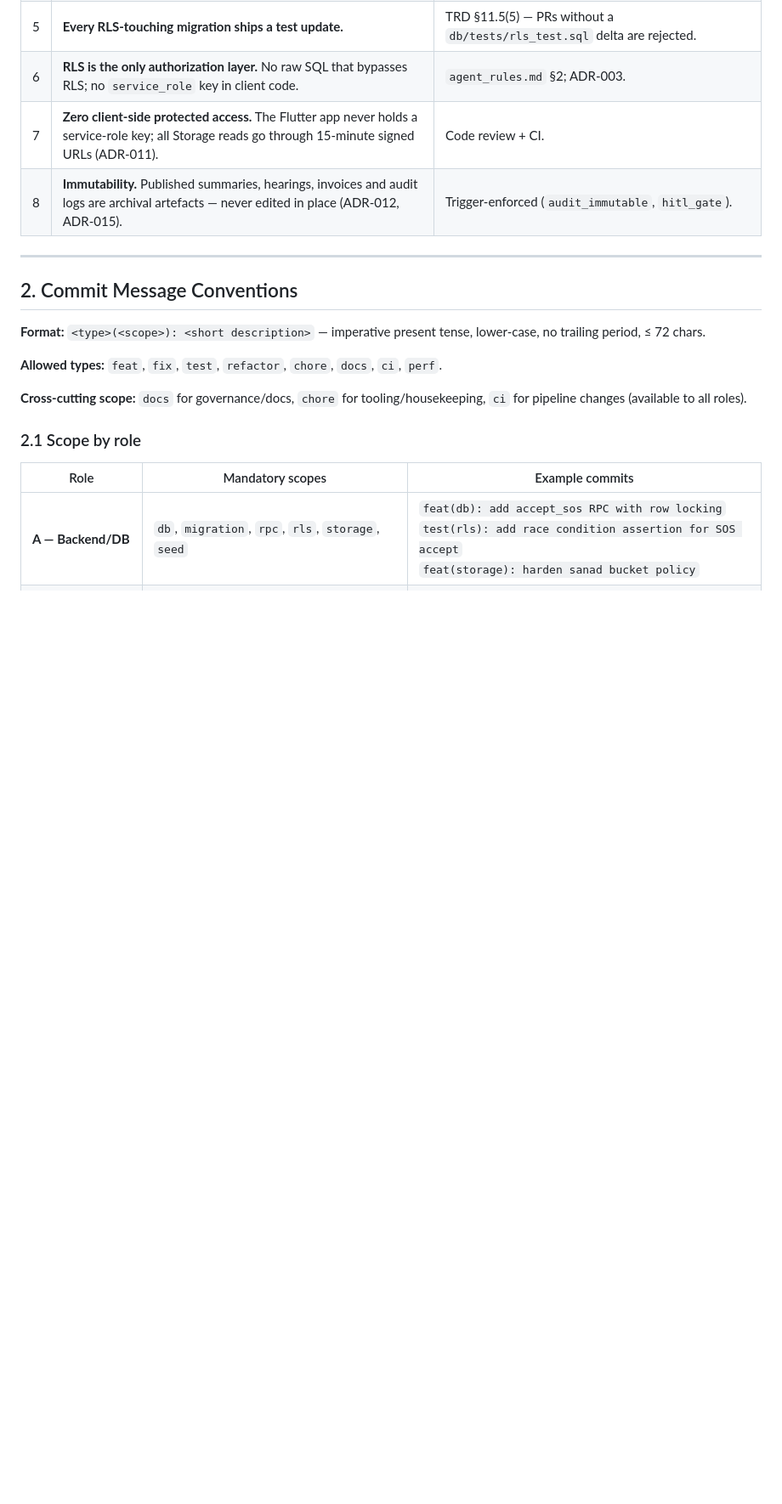
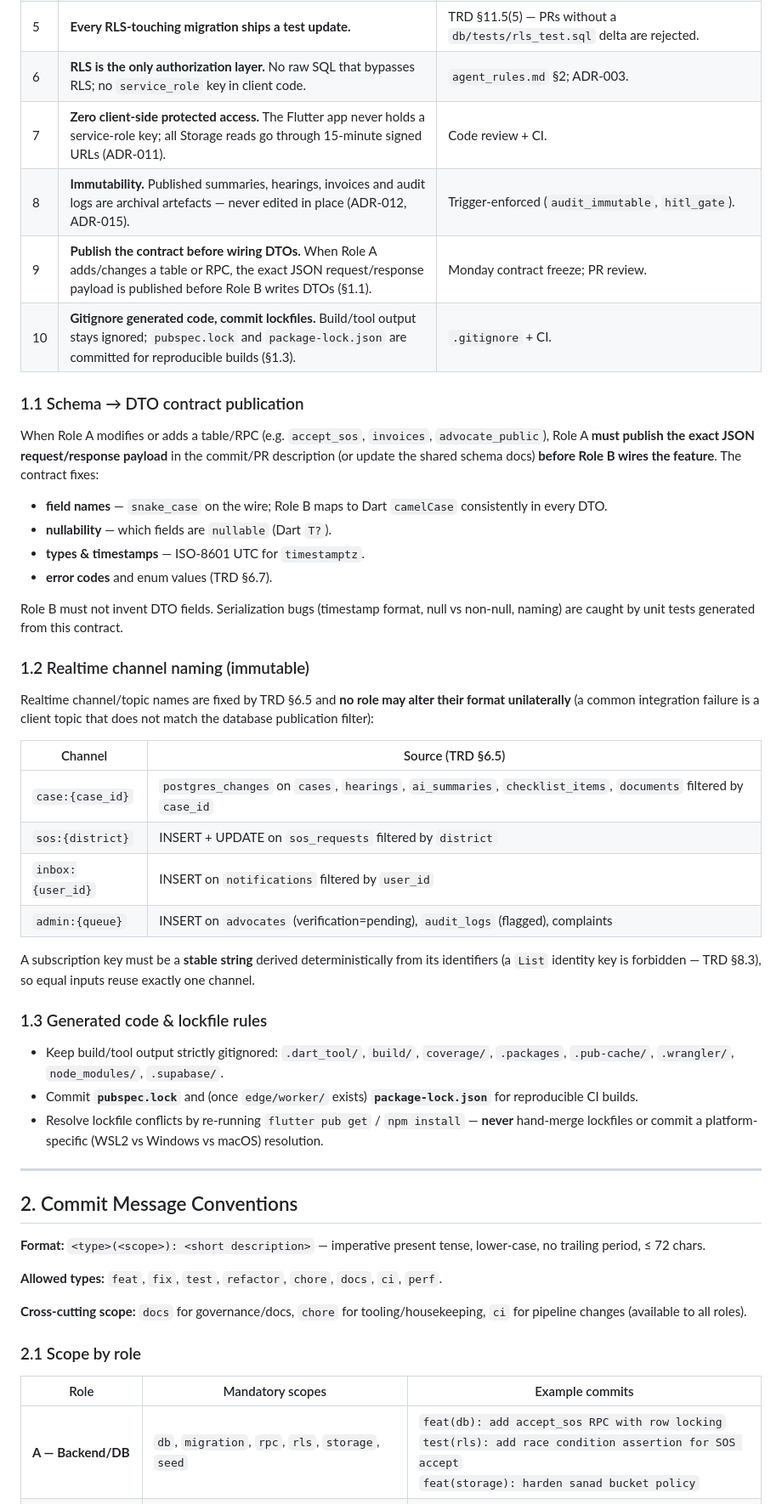
Before and after one commit to Shafatcode007/LegalLink, a Markdown page: push&commit_rules.md, the part around one of its changes. Shown at 85% size. Rendered like a GitHub page; blank space fills up the shorter version.

Commit message:
docs: add schema contract, realtime channel and lockfile rules
- Add §1.1 schema-to-DTO contract publication (exact JSON payload before client DTOs)
- Add §1.2 immutable realtime channel names (TRD §6.5)
- Add §1.3 generated-code gitignore + lockfile policy
- Add guardrail rows 9-10, Role A contract step, and DoD checks

```diff
--- a/push&commit_rules.md
+++ b/push&commit_rules.md
@@ -20,6 +20,38 @@ The environment is **WSL2 Ubuntu + native Docker Engine**; the Supabase CLI is t
 | 6 | **RLS is the only authorization layer.** No raw SQL that bypasses RLS; no `service_role` key in client code. | `agent_rules.md` §2; ADR-003. |
 | 7 | **Zero client-side protected access.** The Flutter app never holds a service-role key; all Storage reads go through 15-minute signed URLs (ADR-011). | Code review + CI. |
 | 8 | **Immutability.** Published summaries, hearings, invoices and audit logs are archival artefacts — never edited in place (ADR-012, ADR-015). | Trigger-enforced (`audit_immutable`, `hitl_gate`). |
+| 9 | **Publish the contract before wiring DTOs.** When Role A adds/changes a table or RPC, the exact JSON request/response payload is published before Role B writes DTOs (§1.1). | Monday contract freeze; PR review. |
+| 10 | **Gitignore generated code, commit lockfiles.** Build/tool output stays ignored; `pubspec.lock` and `package-lock.json` are committed for reproducible builds (§1.3). | `.gitignore` + CI. |
+
+### 1.1 Schema → DTO contract publication
+
+When Role A modifies or adds a table/RPC (e.g. `accept_sos`, `invoices`, `advocate_public`), Role A **must publish the exact JSON request/response payload** in the commit/PR description (or update the shared schema docs) **before Role B wires the feature**. The contract fixes:
+
+- **field names** — `snake_case` on the wire; Role B maps to Dart `camelCase` consistently in every DTO.
+- **nullability** — which fields are `nullable` (Dart `T?`).
+- **types & timestamps** — ISO-8601 UTC for `timestamptz`.
+- **error codes** and enum values (TRD §6.7).
+
+Role B must not invent DTO fields. Serialization bugs (timestamp format, null vs non-null, naming) are caught by unit tests generated from this contract.
+
+### 1.2 Realtime channel naming (immutable)
+
+Realtime channel/topic names are fixed by TRD §6.5 and **no role may alter their format unilaterally** (a common integration failure is a client topic that does not match the database publication filter):
+
+| Channel | Source (TRD §6.5) |
+|---|---|
+| `case:{case_id}` | `postgres_changes` on `cases`, `hearings`, `ai_summaries`, `checklist_items`, `documents` filtered by `case_id` |
+| `sos:{district}` | INSERT + UPDATE on `sos_requests` filtered by `district` |
+| `inbox:{user_id}` | INSERT on `notifications` filtered by `user_id` |
+| `admin:{queue}` | INSERT on `advocates` (verification=pending), `audit_logs` (flagged), complaints |
+
+A subscription key must be a **stable string** derived deterministically from its identifiers (a `List` identity key is forbidden — TRD §8.3), so equal inputs reuse exactly one channel.
+
+### 1.3 Generated code & lockfile rules
+
+- Keep build/tool output strictly gitignored: `.dart_tool/`, `build/`, `coverage/`, `.packages`, `.pub-cache/`, `.wrangler/`, `node_modules/`, `.supabase/`.
+- Commit **`pubspec.lock`** and (once `edge/worker/` exists) **`package-lock.json`** for reproducible CI builds.
+- Resolve lockfile conflicts by re-running `flutter pub get` / `npm install` — **never** hand-merge lockfiles or commit a platform-specific (WSL2 vs Windows vs macOS) resolution.
 
 ---
 
```
Also changed, not shown: other parts of push&commit_rules.md (+4 -0 lines).
